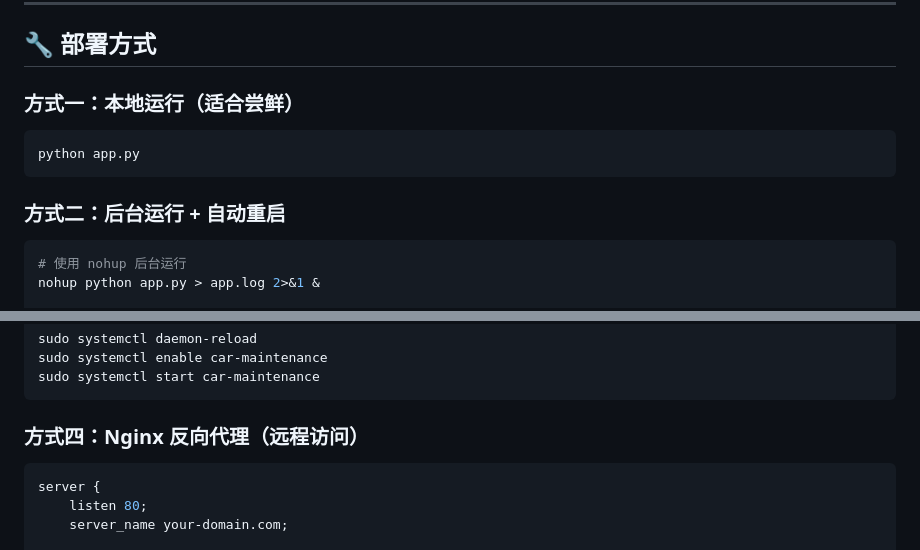
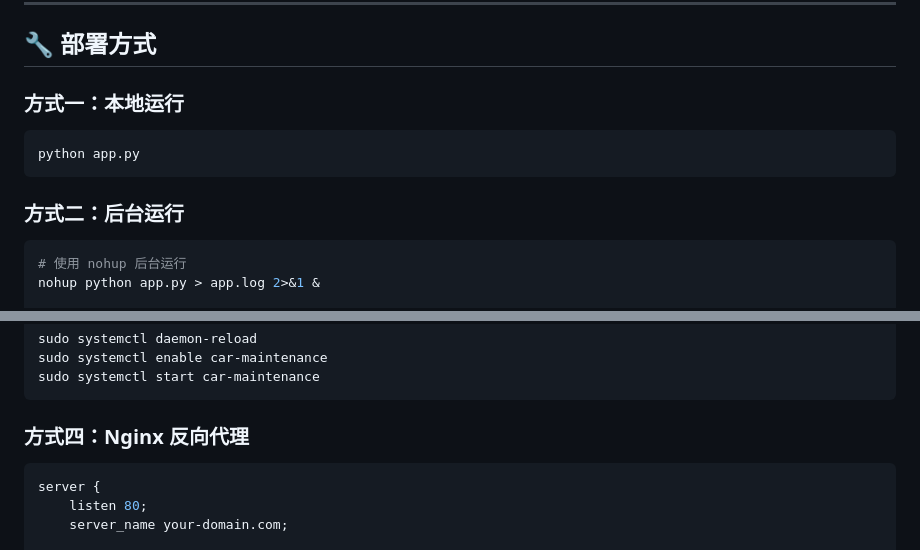
Before and after one commit to zhengxin-peng-rdsec/car-maintenance-assistant, a Markdown page: README.md, 2 parts joined by grey strips. GitHub-like rendering.

````diff
--- a/README.md
+++ b/README.md
@@ -61,13 +61,13 @@ car-maintenance-assistant/
 
 ## 🔧 部署方式
 
-### 方式一：本地运行（适合尝鲜）
+### 方式一：本地运行
 
 ```bash
 python app.py
 ```
 
-### 方式二：后台运行 + 自动重启
+### 方式二：后台运行
 
 ```bash
 # 使用 nohup 后台运行
@@ -106,7 +106,7 @@ sudo systemctl enable car-maintenance
 sudo systemctl start car-maintenance
 ```
 
-### 方式四：Nginx 反向代理（远程访问）
+### 方式四：Nginx 反向代理
 
 ```nginx
 server {
````
